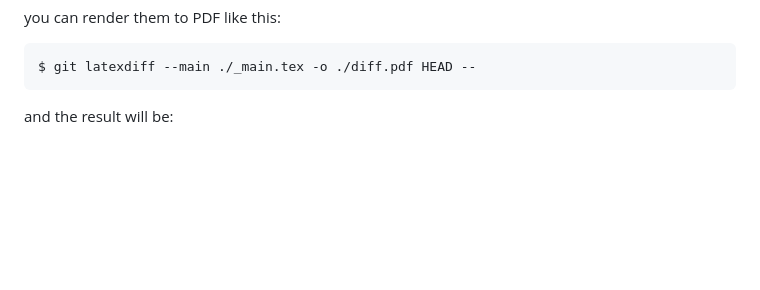
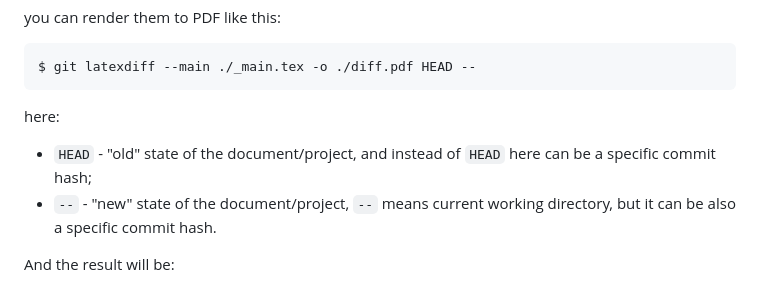
Before and after one commit to retifrav/scraps, a Markdown page: TeX/index.md, the part around the change. Rendered like a GitHub page; blank space fills up the shorter version.

Commit message:
TeX: About old and new state for latexdiff

````diff
--- a/TeX/index.md
+++ b/TeX/index.md
@@ -79,7 +79,12 @@ you can render them to PDF like this:
 $ git latexdiff --main ./_main.tex -o ./diff.pdf HEAD --
 ```
 
-and the result will be:
+here:
+
+- `HEAD` - "old" state of the document/project, and instead of `HEAD` here can be a specific commit hash;
+- `--` - "new" state of the document/project, `--` means current working directory, but it can be also a specific commit hash.
+
+And the result will be:
 
 ![](./img/latexdiff.png)
 
````
